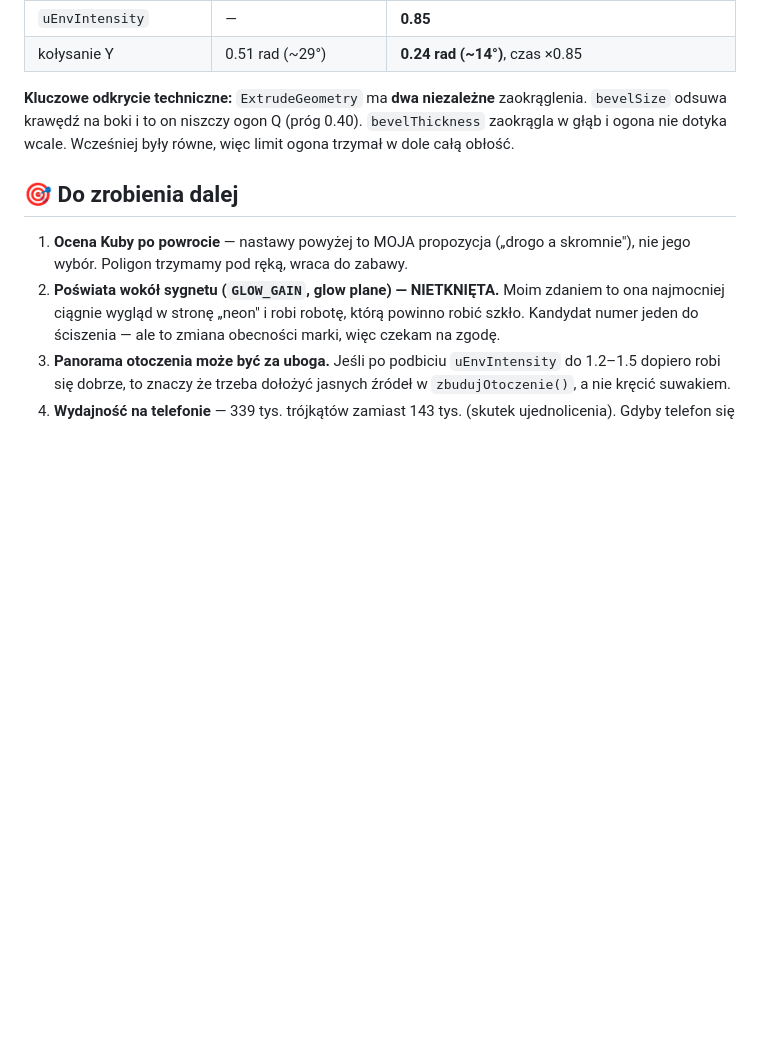
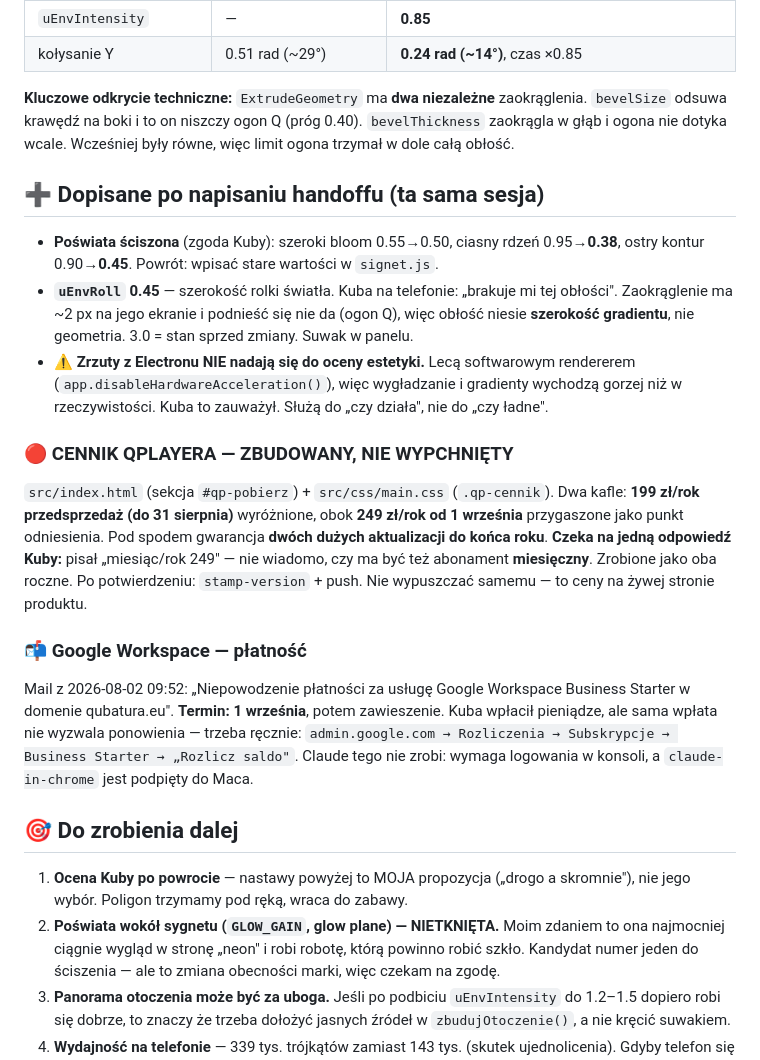
Before and after one commit to Qubatura/qubatura.eu, a Markdown page: SESSION-2026-08-02.md, the part around the change. GitHub-like rendering; blank space fills up the shorter version.

Commit message:
Handoff: dopisane poswiata/uEnvRoll + cennik czekajacy na potwierdzenie + Google Workspace
Co-Authored-By: Claude Opus 5 <noreply@anthropic.com>

```diff
--- a/SESSION-2026-08-02.md
+++ b/SESSION-2026-08-02.md
@@ -79,6 +79,32 @@ przejeżdża po szkle. Drogie strony nie kręcą logotypem, tylko prowadzą po n
 odsuwa krawędź na boki i to on niszczy ogon Q (próg 0.40). `bevelThickness` zaokrągla w głąb i
 ogona nie dotyka wcale. Wcześniej były równe, więc limit ogona trzymał w dole całą obłość.
 
+## ➕ Dopisane po napisaniu handoffu (ta sama sesja)
+
+- **Poświata ściszona** (zgoda Kuby): szeroki bloom 0.55→0.50, ciasny rdzeń 0.95→**0.38**,
+  ostry kontur 0.90→**0.45**. Powrót: wpisać stare wartości w `signet.js`.
+- **`uEnvRoll` 0.45** — szerokość rolki światła. Kuba na telefonie: „brakuje mi tej obłości".
+  Zaokrąglenie ma ~2 px na jego ekranie i podnieść się nie da (ogon Q), więc obłość niesie
+  **szerokość gradientu**, nie geometria. 3.0 = stan sprzed zmiany. Suwak w panelu.
+- ⚠️ **Zrzuty z Electronu NIE nadają się do oceny estetyki.** Lecą softwarowym rendererem
+  (`app.disableHardwareAcceleration()`), więc wygładzanie i gradienty wychodzą gorzej niż
+  w rzeczywistości. Kuba to zauważył. Służą do „czy działa", nie do „czy ładne".
+
+### 🔴 CENNIK QPLAYERA — ZBUDOWANY, NIE WYPCHNIĘTY
+`src/index.html` (sekcja `#qp-pobierz`) + `src/css/main.css` (`.qp-cennik`). Dwa kafle:
+**199 zł/rok przedsprzedaż (do 31 sierpnia)** wyróżnione, obok **249 zł/rok od 1 września**
+przygaszone jako punkt odniesienia. Pod spodem gwarancja **dwóch dużych aktualizacji do końca roku**.
+**Czeka na jedną odpowiedź Kuby:** pisał „miesiąc/rok 249" — nie wiadomo, czy ma być też
+abonament **miesięczny**. Zrobione jako oba roczne. Po potwierdzeniu: `stamp-version` + push.
+Nie wypuszczać samemu — to ceny na żywej stronie produktu.
+
+### 📬 Google Workspace — płatność
+Mail z 2026-08-02 09:52: „Niepowodzenie płatności za usługę Google Workspace Business Starter
+w domenie qubatura.eu". **Termin: 1 września**, potem zawieszenie. Kuba wpłacił pieniądze, ale
+sama wpłata nie wyzwala ponowienia — trzeba ręcznie:
+`admin.google.com → Rozliczenia → Subskrypcje → Business Starter → „Rozlicz saldo"`.
+Claude tego nie zrobi: wymaga logowania w konsoli, a `claude-in-chrome` jest podpięty do Maca.
+
 ## 🎯 Do zrobienia dalej
 
 1. **Ocena Kuby po powrocie** — nastawy powyżej to MOJA propozycja („drogo a skromnie"), nie jego
```
